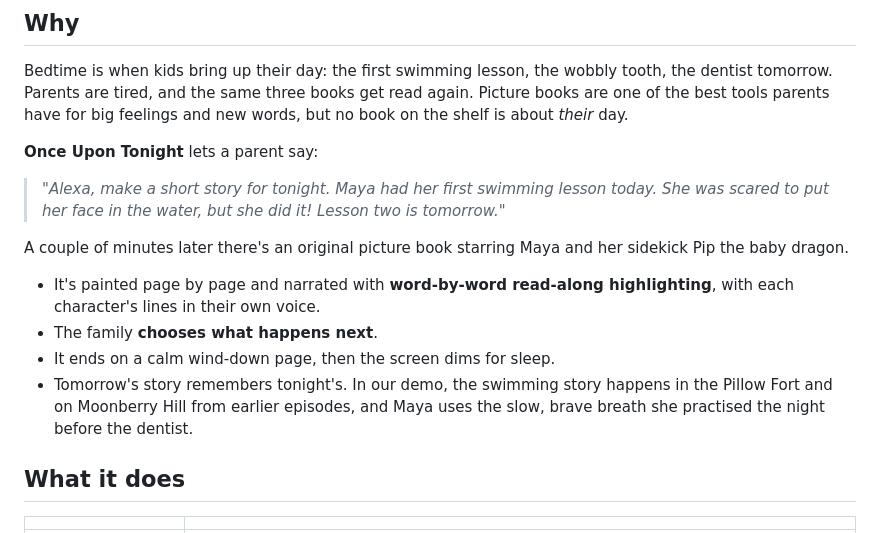
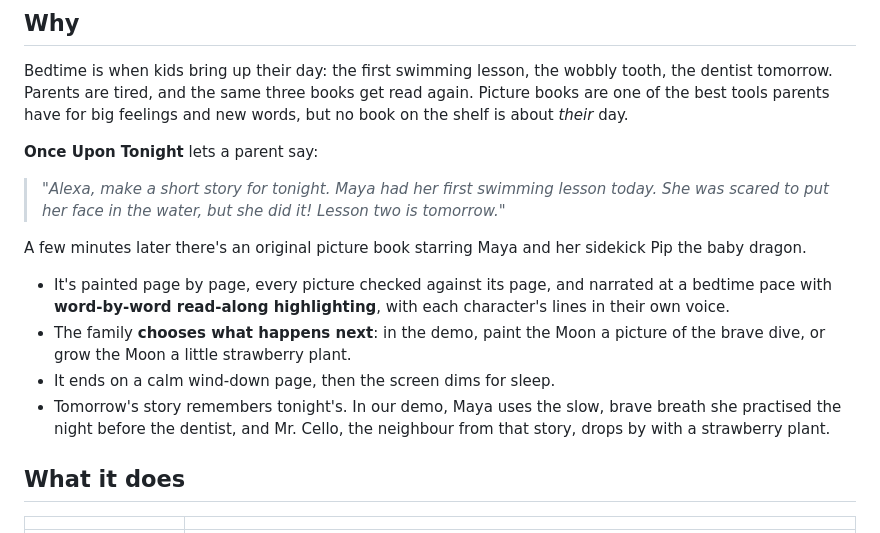
Before and after one commit to PRIEST099/once-upon-tonight, a Markdown page: README.md, the part around the change. Rendered like a GitHub page.

Commit message:
README: the new demo story

```diff
--- a/README.md
+++ b/README.md
@@ -23,11 +23,11 @@ Bedtime is when kids bring up their day: the first swimming lesson, the wobbly t
 
 > *"Alexa, make a short story for tonight. Maya had her first swimming lesson today. She was scared to put her face in the water, but she did it! Lesson two is tomorrow."*
 
-A couple of minutes later there's an original picture book starring Maya and her sidekick Pip the baby dragon.
-- It's painted page by page and narrated with **word-by-word read-along highlighting**, with each character's lines in their own voice.
-- The family **chooses what happens next**.
+A few minutes later there's an original picture book starring Maya and her sidekick Pip the baby dragon.
+- It's painted page by page, every picture checked against its page, and narrated at a bedtime pace with **word-by-word read-along highlighting**, with each character's lines in their own voice.
+- The family **chooses what happens next**: in the demo, paint the Moon a picture of the brave dive, or grow the Moon a little strawberry plant.
 - It ends on a calm wind-down page, then the screen dims for sleep.
-- Tomorrow's story remembers tonight's. In our demo, the swimming story happens in the Pillow Fort and on Moonberry Hill from earlier episodes, and Maya uses the slow, brave breath she practised the night before the dentist.
+- Tomorrow's story remembers tonight's. In our demo, Maya uses the slow, brave breath she practised the night before the dentist, and Mr. Cello, the neighbour from that story, drops by with a strawberry plant.
 
 ## What it does
 
```
